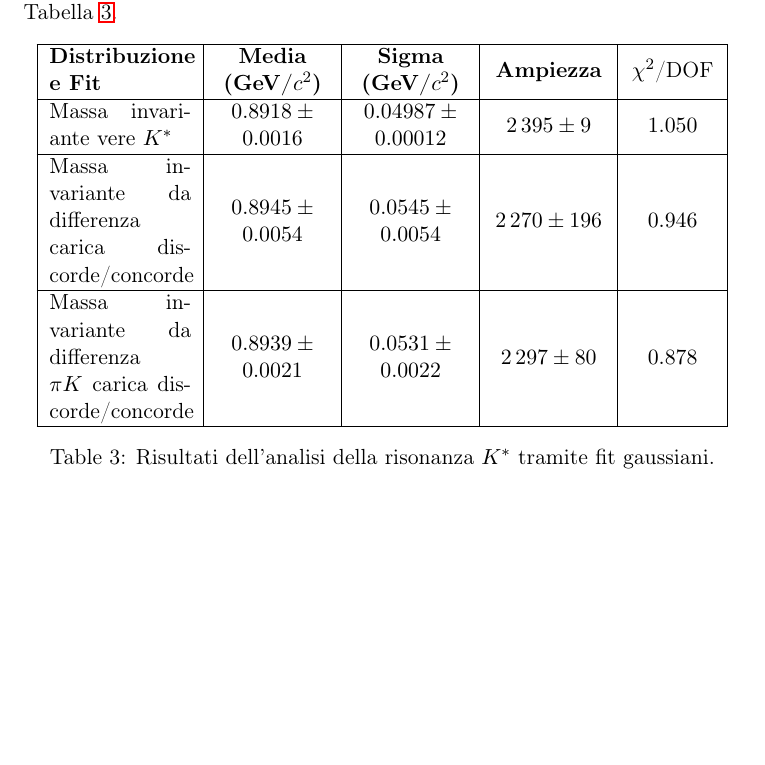
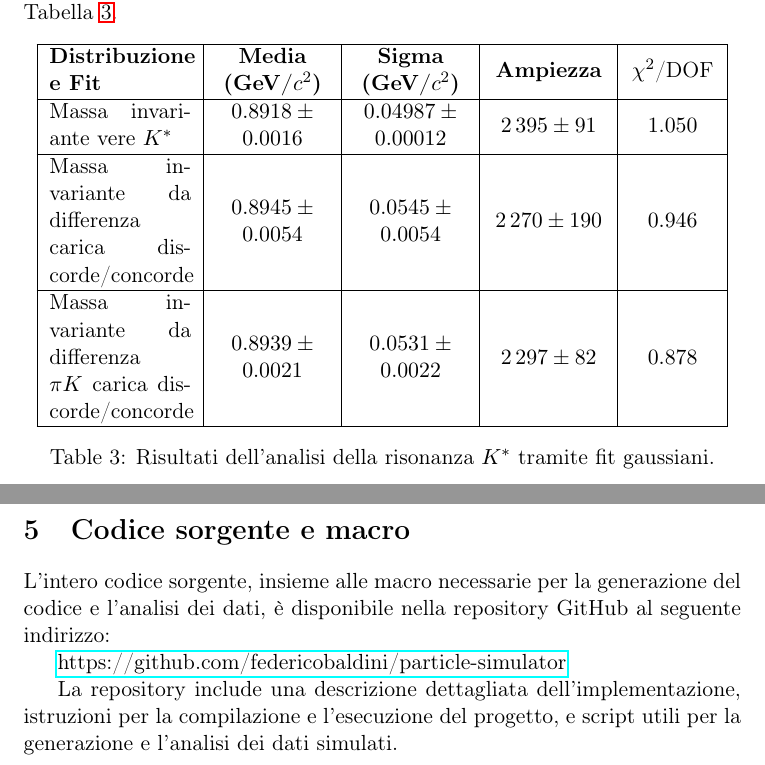
Before and after one commit to federicobaldini/particle-simulator, a LaTeX document (report/report.tex): part of page 7 of 8 before the commit and two parts of pages 7 and 9 of 9 after it, the two joined at a grey line, cut so that both start at the same text, the shorter picture padded with empty space. The pictures show the PDF file report/report.pdf that the author committed with the source.

Commit message:
Update report

```diff
--- a/report/report.tex
+++ b/report/report.tex
@@ -139,11 +139,11 @@ I risultati dei fit gaussiani sulle diverse distribuzioni sono riportati in Tabe
         \hline
         \textbf{Distribuzione e Fit} & \textbf{Media (GeV/$c^2$)} & \textbf{Sigma (GeV/$c^2$)} & \textbf{Ampiezza} & $\chi^2$/DOF \\
         \hline
-        Massa invariante vere \( K^* \) & $0.8918 \pm 0.0016$ & $0.04987 \pm 0.00012$ & $2\,395 \pm 9$ & $1.050$ \\
+        Massa invariante vere \( K^* \) & $0.8918 \pm 0.0016$ & $0.04987 \pm 0.00012$ & $2\,395 \pm 91$ & $1.050$ \\
         \hline
-        Massa invariante da differenza carica discorde/concorde & $0.8945 \pm 0.0054$ & $0.0545 \pm 0.0054$ & $2\,270 \pm 196$ & $0.946$ \\
+        Massa invariante da differenza carica discorde/concorde & $0.8945 \pm 0.0054$ & $0.0545 \pm 0.0054$ & $2\,270 \pm 190$ & $0.946$ \\
         \hline
-        Massa invariante da differenza $\pi K$ carica discorde/concorde & $0.8939 \pm 0.0021$ & $0.0531 \pm 0.0022$ & $2\,297 \pm 80$ & $0.878$ \\
+        Massa invariante da differenza $\pi K$ carica discorde/concorde & $0.8939 \pm 0.0021$ & $0.0531 \pm 0.0022$ & $2\,297 \pm 82$ & $0.878$ \\
         \hline
     \end{tabular}
     \caption{Risultati dell'analisi della risonanza \( K^* \) tramite fit gaussiani.}
@@ -175,4 +175,14 @@ Analisi delle masse invarianti associate alla risonanza \( K^* \) (in riferiment
     \label{fig:kstar}
 \end{figure}
 
+\clearpage
+
+\section{Codice sorgente e macro}
+
+L'intero codice sorgente, insieme alle macro necessarie per la generazione del codice e l'analisi dei dati, è disponibile nella repository GitHub al seguente indirizzo:
+
+\href{https://github.com/federicobaldini/particle-simulator}{https://github.com/federicobaldini/particle-simulator}
+
+La repository include una descrizione dettagliata dell'implementazione, istruzioni per la compilazione e l'esecuzione del progetto, e script utili per la generazione e l'analisi dei dati simulati.
+
 \end{document}
```
Also changed, not shown: report/report.pdf, report/report.tex (18 more changed lines), 4 other files.
